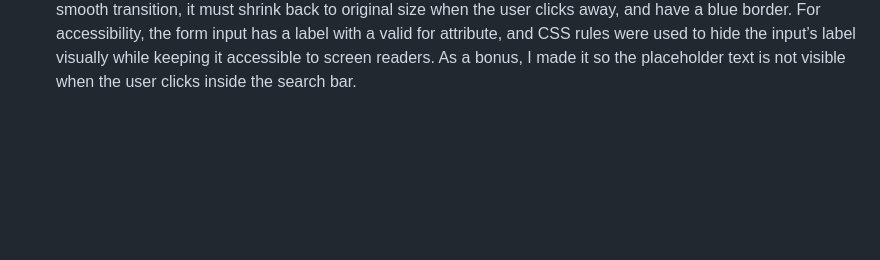
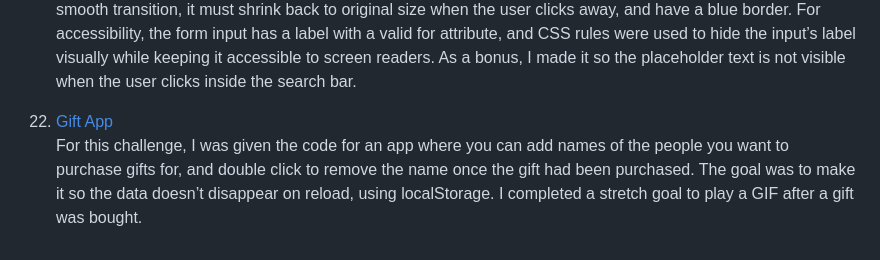
Before and after one commit to amandapennell/javascriptmas-2023, a Markdown page: README.md, the part around the change. Rendered like a GitHub page; blank space fills up the shorter version.

Commit message:
Update challenge solution link and description

```diff
--- a/README.md
+++ b/README.md
@@ -62,3 +62,6 @@ The goal was to save Santa by removing the lions, tigers, bears, and other nefar
 
 21. [Expanding Search Bar](https://amandapennell.github.io/javascriptmas-2023/21-expanding-search-bar)\
 The goal was to make an expanding search bar where the search input takes up ⅓ the width of the container. When the user clicks into the search bar, the Input must grow to the entire width of its parent container with a smooth transition, it must shrink back to original size when the user clicks away, and have a blue border. For accessibility, the form input has a label with a valid for attribute, and CSS rules were used to hide the input’s label visually while keeping it accessible to screen readers. As a bonus, I made it so the placeholder text is not visible when the user clicks inside the search bar.
+
+22. [Gift App](https://amandapennell.github.io/javascriptmas-2023/22-gift-app/)\
+For this challenge, I was given the code for an app where you can add names of the people you want to purchase gifts for, and double click to remove the name once the gift had been purchased. The goal was to make it so the data doesn’t disappear on reload, using localStorage. I completed a stretch goal to play a GIF after a gift was bought.
```
